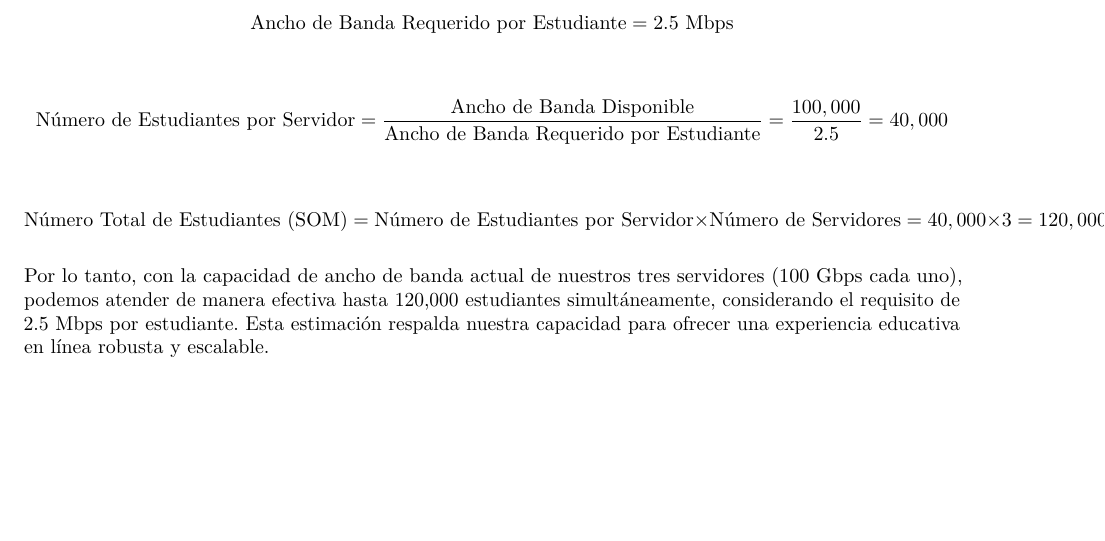
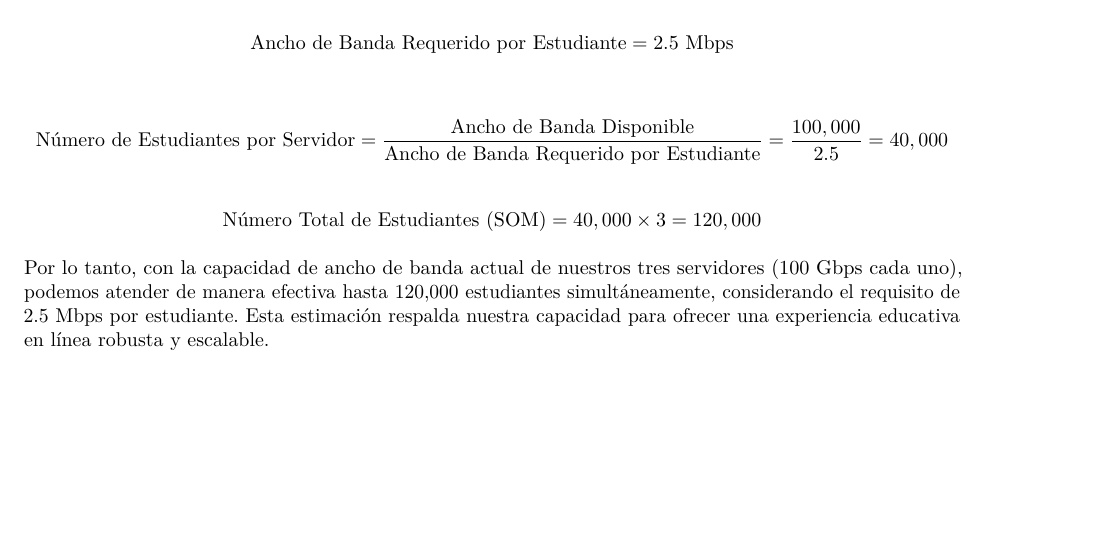
Before and after one commit to azulnogueraa/Creacion-de-Empresas, an R Markdown document (Plan_de_Negocio.rmd): part of page 26 of 32, cut so that both start at the same text. Rendered offline with R 4.5, knitr and Pandoc, then LaTeX, with nearby package versions; both versions are drawn in the output format of the newer one.

Commit message:
cambios rochi desde mi compu

```diff
--- a/Plan_de_Negocio.rmd
+++ b/Plan_de_Negocio.rmd
@@ -7,9 +7,9 @@ author:
 - Rafael Cabre
 date: "`r Sys.Date()`"
 output:
+  pdf_document: default
   html_document:
     df_print: paged
-  pdf_document: default
 lang: "es-ES"
 subtitle: "Link al repositorio: [https://github.com/azulnogueraa/Creacion-de-Empresas](https://github.com/azulnogueraa/Creacion-de-Empresas)"
 toc: yes
@@ -576,7 +576,7 @@ Basándonos en las especificaciones de nuestra infraestructura técnica, podemos
 \]
 
 \[
-\text{Número Total de Estudiantes (SOM)} = \text{Número de Estudiantes por Servidor} \times \text{Número de Servidores} = 40,000 \times 3 = 120,000
+\text{Número Total de Estudiantes (SOM)} = 40,000 \times 3 = 120,000
 \]
 
 Por lo tanto, con la capacidad de ancho de banda actual de nuestros tres servidores (100 Gbps cada uno), podemos atender de manera efectiva hasta 120,000 estudiantes simultáneamente, considerando el requisito de 2.5 Mbps por estudiante. Esta estimación respalda nuestra capacidad para ofrecer una experiencia educativa en línea robusta y escalable.
```
Also changed, not shown: Plan_de_Negocio.rmd (4 more changed lines).
